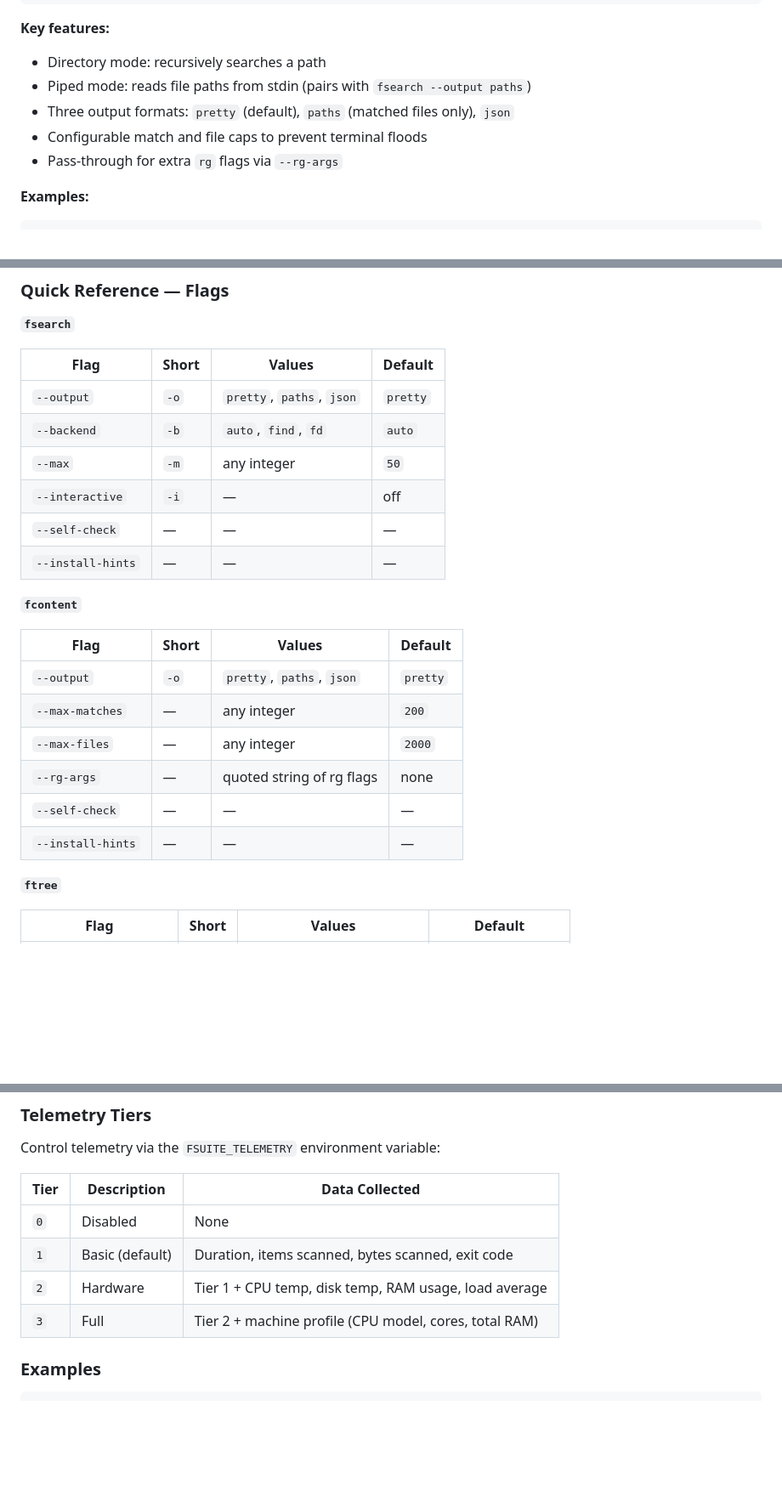
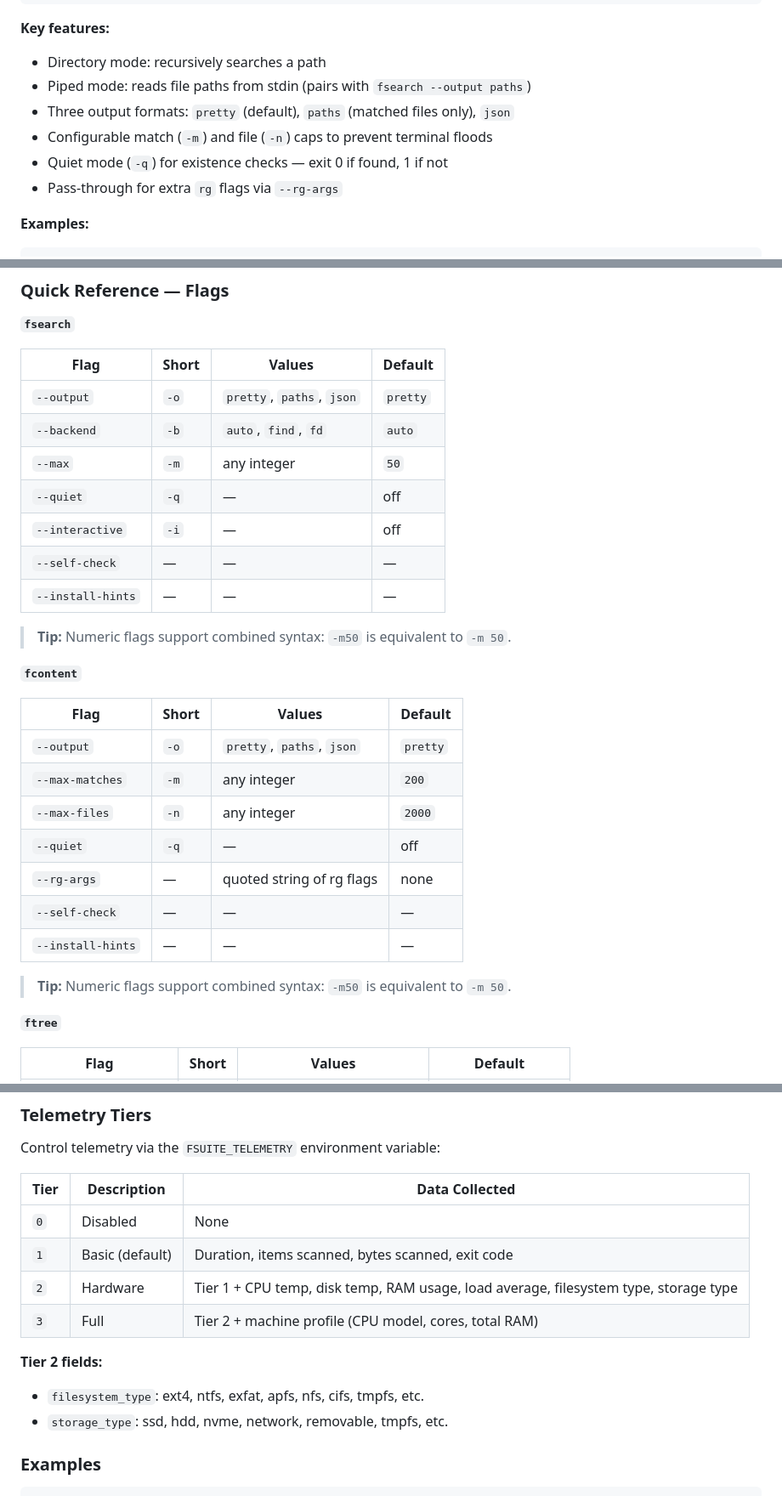
Before and after one commit to lliWcWill/fsuite, a Markdown page: README.md, 3 parts joined by grey strips. Shown at 85% size. Rendered like a GitHub page; blank space fills up the shorter version.

```diff
--- a/README.md
+++ b/README.md
@@ -187,7 +188,8 @@ fcontent [OPTIONS] <query> [path]
 - Directory mode: recursively searches a path
 - Piped mode: reads file paths from stdin (pairs with `fsearch --output paths`)
 - Three output formats: `pretty` (default), `paths` (matched files only), `json`
-- Configurable match and file caps to prevent terminal floods
+- Configurable match (`-m`) and file (`-n`) caps to prevent terminal floods
+- Quiet mode (`-q`) for existence checks — exit 0 if found, 1 if not
 - Pass-through for extra `rg` flags via `--rg-args`
 
 **Examples:**
@@ -522,20 +531,26 @@ These are designed for AI agents, CI pipelines, cron jobs, and automation script
 | `--output` | `-o` | `pretty`, `paths`, `json` | `pretty` |
 | `--backend` | `-b` | `auto`, `find`, `fd` | `auto` |
 | `--max` | `-m` | any integer | `50` |
+| `--quiet` | `-q` | — | off |
 | `--interactive` | `-i` | — | off |
 | `--self-check` | — | — | — |
 | `--install-hints` | — | — | — |
+
+> **Tip:** Numeric flags support combined syntax: `-m50` is equivalent to `-m 50`.
 
 **`fcontent`**
 
 | Flag | Short | Values | Default |
 |------|-------|--------|---------|
 | `--output` | `-o` | `pretty`, `paths`, `json` | `pretty` |
-| `--max-matches` | — | any integer | `200` |
-| `--max-files` | — | any integer | `2000` |
+| `--max-matches` | `-m` | any integer | `200` |
+| `--max-files` | `-n` | any integer | `2000` |
+| `--quiet` | `-q` | — | off |
 | `--rg-args` | — | quoted string of rg flags | none |
 | `--self-check` | — | — | — |
 | `--install-hints` | — | — | — |
+
+> **Tip:** Numeric flags support combined syntax: `-m50` is equivalent to `-m 50`.
 
 **`ftree`**
 
@@ -594,8 +612,12 @@ Control telemetry via the `FSUITE_TELEMETRY` environment variable:
 |------|-------------|----------------|
 | `0` | Disabled | None |
 | `1` | Basic (default) | Duration, items scanned, bytes scanned, exit code |
-| `2` | Hardware | Tier 1 + CPU temp, disk temp, RAM usage, load average |
+| `2` | Hardware | Tier 1 + CPU temp, disk temp, RAM usage, load average, filesystem type, storage type |
 | `3` | Full | Tier 2 + machine profile (CPU model, cores, total RAM) |
+
+**Tier 2 fields:**
+- `filesystem_type`: ext4, ntfs, exfat, apfs, nfs, cifs, tmpfs, etc.
+- `storage_type`: ssd, hdd, nvme, network, removable, tmpfs, etc.
 
 ### Examples
 
```
Also changed, not shown: other parts of README.md (+14 -3 lines).
